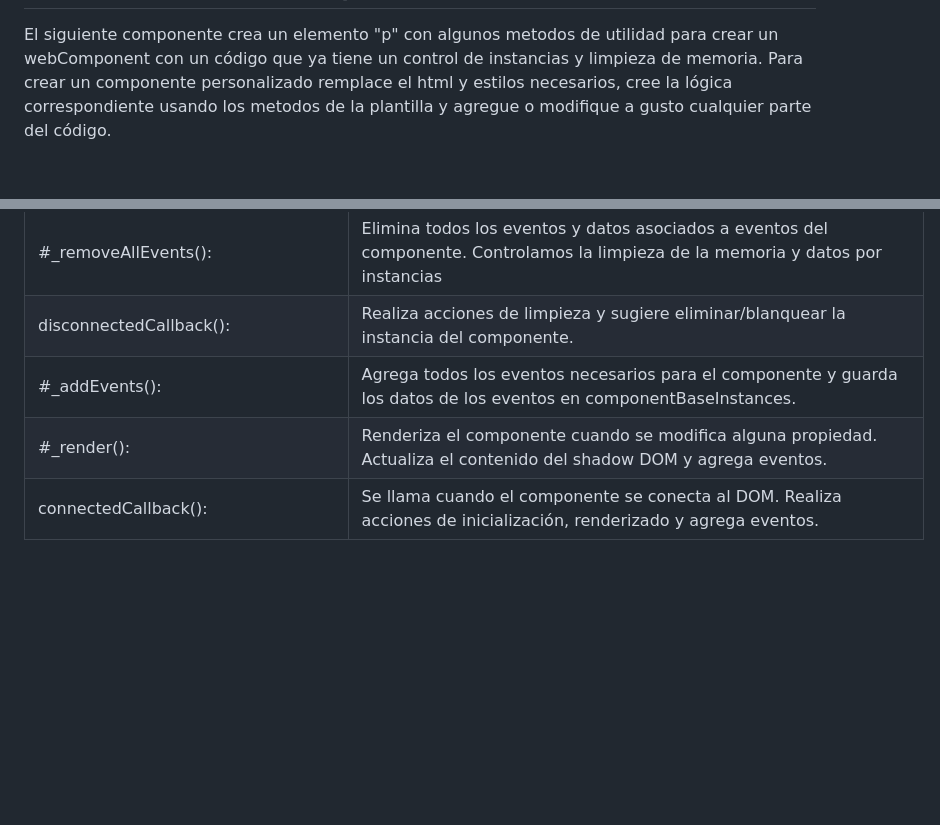
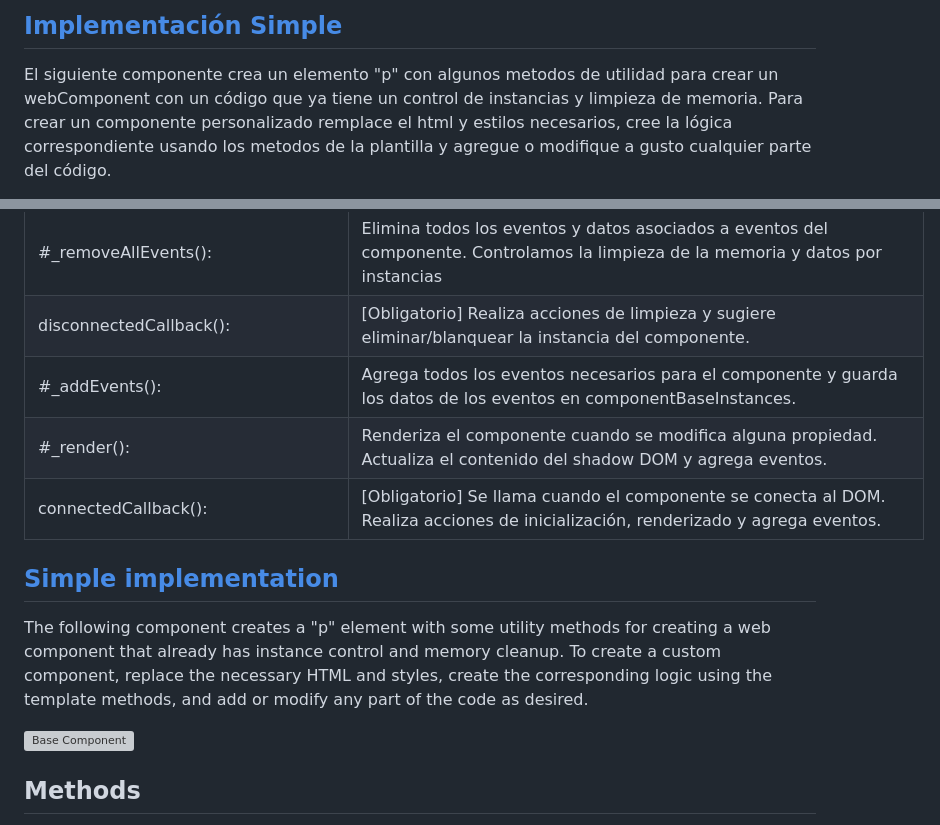
Before and after one commit to VicoMaster/Vicomponents, a Markdown page: 00_ComponentBase/README.md, 2 parts joined by grey strips. Rendered like a GitHub page; blank space fills up the shorter version; grey boxes are pictures that could not be loaded.

```diff
--- a/00_ComponentBase/README.md
+++ b/00_ComponentBase/README.md
@@ -3,4 +5,5 @@
 
+## [Implementación Simple](#sectionSpanish)
 El siguiente componente crea un elemento "p" con algunos metodos de utilidad para crear un webComponent con un código que ya tiene un control de instancias y limpieza de memoria. Para crear un componente personalizado remplace el html y estilos necesarios, cree la lógica correspondiente usando los metodos de la plantilla y agregue o modifique a gusto cualquier parte del código.
 
 
@@ -26,7 +29,21 @@ A continuación se especifican los metodos (funciones) que se usan en la plantil
 |#_getStyles():| Retorna String con los estilos para el componente. Aquí se debe crear todo lo relacionado con estilos dinamicos, condiciones etc.|
 |#_getTemplate():| Retorna String con todo el html del componente. Este debe contener a su vez en una etiqueta <style></style> con todos los estilos del componente antes que todo el contenido del html del mismo.|
 |#_removeAllEvents():|Elimina todos los eventos y datos asociados a eventos del componente. Controlamos la limpieza de la memoria y datos por instancias|
-|disconnectedCallback():|Realiza acciones de limpieza y sugiere eliminar/blanquear la instancia del componente.|
+|disconnectedCallback():|[Obligatorio] Realiza acciones de limpieza y sugiere eliminar/blanquear la instancia del componente.|
 |#_addEvents():|Agrega todos los eventos necesarios para el componente y guarda los datos de los eventos en componentBaseInstances.|
 |#_render():|Renderiza el componente cuando se modifica alguna propiedad. Actualiza el contenido del shadow DOM y agrega eventos.|
-|connectedCallback():|Se llama cuando el componente se conecta al DOM. Realiza acciones de inicialización, renderizado y agrega eventos.|
+|connectedCallback():|[Obligatorio] Se llama cuando el componente se conecta al DOM. Realiza acciones de inicialización, renderizado y agrega eventos.|
+
+
+## [Simple implementation](#sectionEnglish)
+
+
+The following component creates a "p" element with some utility methods for creating a web component that already has instance control and memory cleanup. To create a custom component, replace the necessary HTML and styles, create the corresponding logic using the template methods, and add or modify any part of the code as desired.
+
+
+![Base Component](http://drive.google.com/uc?export=view&id=1qOm2xrXlGVMjm5RMqw76Pcfqi5e-ElcL)
+
+
+## Methods
+
+
```
Also changed, not shown: other parts of 00_ComponentBase/README.md (+28 -4 lines).
